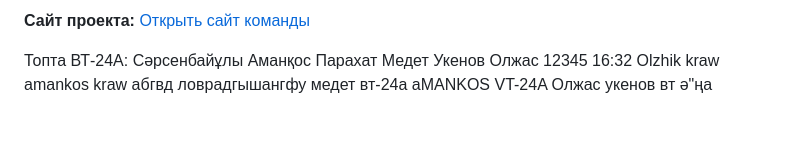
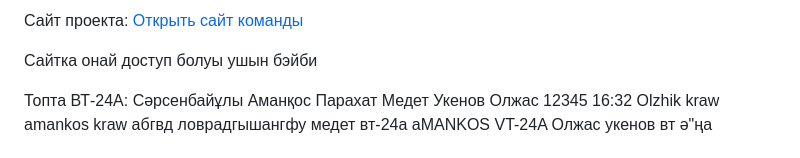
Before and after one commit to Frontend-ProjectAIU/Daily-toolkit, a Markdown page: README.md, the part around the change. GitHub-like rendering; blank space fills up the shorter version.

Commit message:
Добавил быстрый доступ к сайту

```diff
--- a/README.md
+++ b/README.md
@@ -1,4 +1,6 @@
-**Сайт проекта:** [Открыть сайт команды](https://frontend-projectaiu.github.io/Daily-toolkit/site2_resume/team-site/)
+Сайт проекта: [Открыть сайт команды](https://frontend-projectaiu.github.io/Daily-toolkit/site2_resume/team-site/)
+
+Сайтка онай доступ болуы ушын бэйби
 
 Топта ВТ-24А:
 Сәрсенбайұлы Аманқос
```
